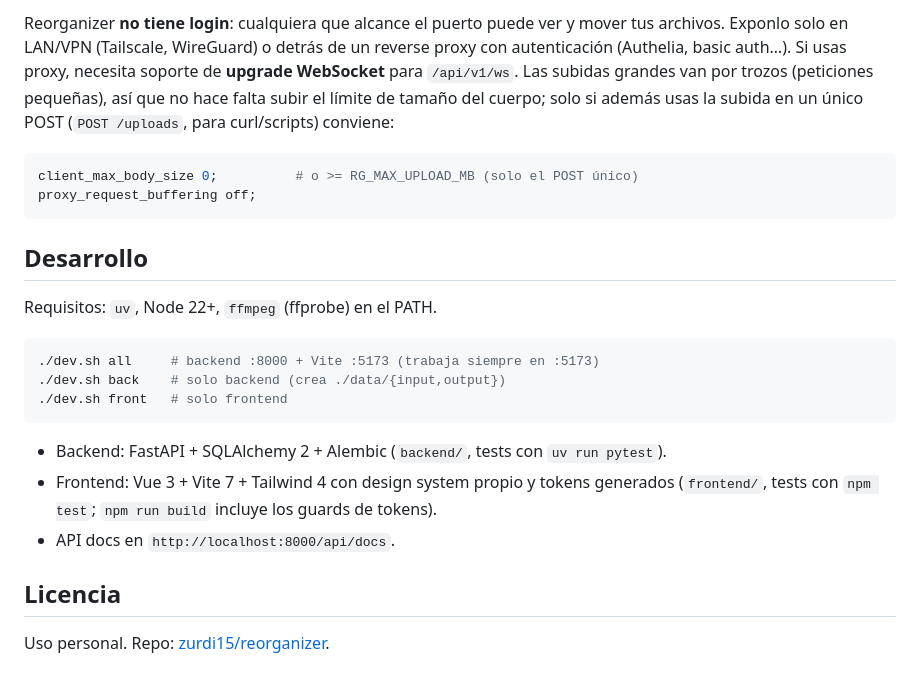
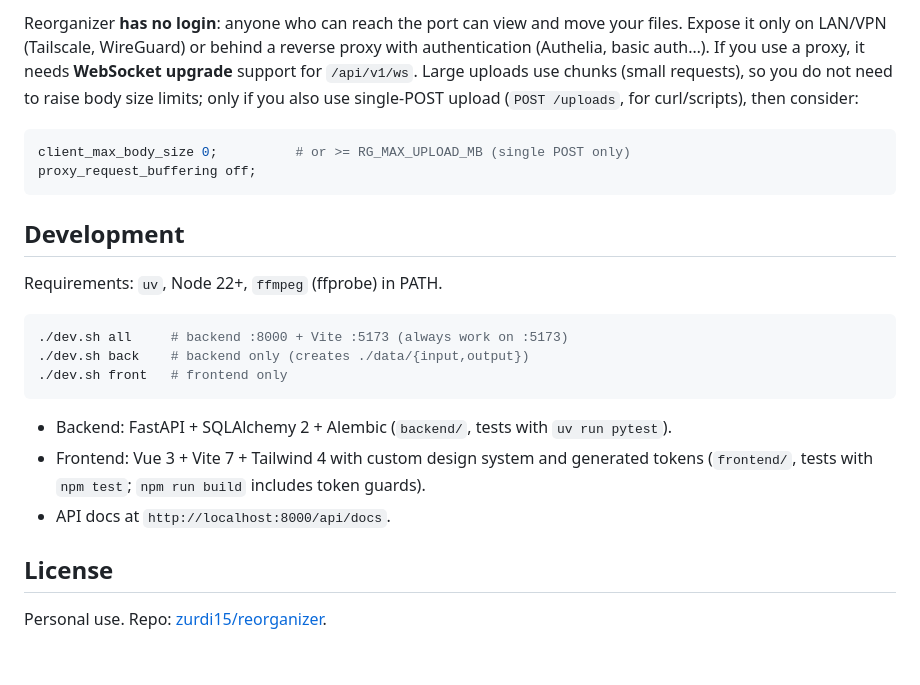
Before and after one commit to zurdi15/reorganizer, a Markdown page: README.md, the part around one of its changes. GitHub-like rendering.

Commit message:
Translate README to English
Co-authored-by: zurdi15 <34356590+zurdi15@users.noreply.github.com>

````diff
--- a/README.md
+++ b/README.md
@@ -98,34 +99,33 @@ desde **Ajustes** en la propia app.
 
-Reorganizer **no tiene login**: cualquiera que alcance el puerto puede ver y
-mover tus archivos. Exponlo solo en LAN/VPN (Tailscale, WireGuard) o detrás de
-un reverse proxy con autenticación (Authelia, basic auth…). Si usas proxy,
-necesita soporte de **upgrade WebSocket** para `/api/v1/ws`. Las subidas grandes
-van por trozos (peticiones pequeñas), así que no hace falta subir el límite de
-tamaño del cuerpo; solo si además usas la subida en un único POST (`POST
-/uploads`, para curl/scripts) conviene:
+Reorganizer **has no login**: anyone who can reach the port can view and move
+your files. Expose it only on LAN/VPN (Tailscale, WireGuard) or behind a reverse
+proxy with authentication (Authelia, basic auth…). If you use a proxy, it needs
+**WebSocket upgrade** support for `/api/v1/ws`. Large uploads use chunks (small
+requests), so you do not need to raise body size limits; only if you also use
+single-POST upload (`POST /uploads`, for curl/scripts), then consider:
 
 ```nginx
-client_max_body_size 0;          # o >= RG_MAX_UPLOAD_MB (solo el POST único)
+client_max_body_size 0;          # or >= RG_MAX_UPLOAD_MB (single POST only)
 proxy_request_buffering off;
 ```
 
-## Desarrollo
+## Development
 
-Requisitos: `uv`, Node 22+, `ffmpeg` (ffprobe) en el PATH.
+Requirements: `uv`, Node 22+, `ffmpeg` (ffprobe) in PATH.
 
 ```bash
-./dev.sh all     # backend :8000 + Vite :5173 (trabaja siempre en :5173)
-./dev.sh back    # solo backend (crea ./data/{input,output})
-./dev.sh front   # solo frontend
+./dev.sh all     # backend :8000 + Vite :5173 (always work on :5173)
+./dev.sh back    # backend only (creates ./data/{input,output})
+./dev.sh front   # frontend only
 ```
 
-- Backend: FastAPI + SQLAlchemy 2 + Alembic (`backend/`, tests con
+- Backend: FastAPI + SQLAlchemy 2 + Alembic (`backend/`, tests with
   `uv run pytest`).
-- Frontend: Vue 3 + Vite 7 + Tailwind 4 con design system propio y tokens
-  generados (`frontend/`, tests con `npm test`; `npm run build` incluye los
-  guards de tokens).
-- API docs en `http://localhost:8000/api/docs`.
+- Frontend: Vue 3 + Vite 7 + Tailwind 4 with custom design system and generated
+  tokens (`frontend/`, tests with `npm test`; `npm run build` includes token
+  guards).
+- API docs at `http://localhost:8000/api/docs`.
 
-## Licencia
+## License
 
-Uso personal. Repo: [zurdi15/reorganizer](https://github.com/zurdi15/reorganizer).
+Personal use. Repo: [zurdi15/reorganizer](https://github.com/zurdi15/reorganizer).
````
Also changed, not shown: other parts of README.md (+62 -61 lines).
